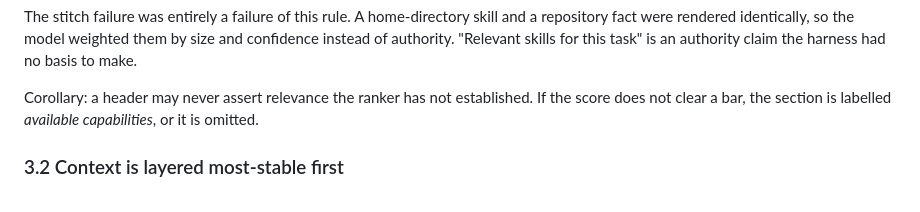
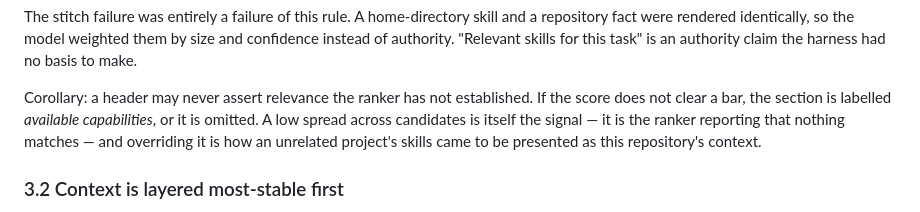
Before and after one commit to xynexus/Corrode, a Markdown page: docs/harness-architecture.md, the part around one of its changes. GitHub-like rendering.

```diff
--- a/docs/harness-architecture.md
+++ b/docs/harness-architecture.md
@@ -122,7 +136,9 @@ claim the harness had no basis to make.
 
 Corollary: a header may never assert relevance the ranker has not established. If
 the score does not clear a bar, the section is labelled *available capabilities*, or
-it is omitted.
+it is omitted. A low spread across candidates is itself the signal — it is the
+ranker reporting that nothing matches — and overriding it is how an unrelated
+project's skills came to be presented as this repository's context.
 
 ### 3.2 Context is layered most-stable first
 
```
Also changed, not shown: other parts of docs/harness-architecture.md (+28 -6 lines).
